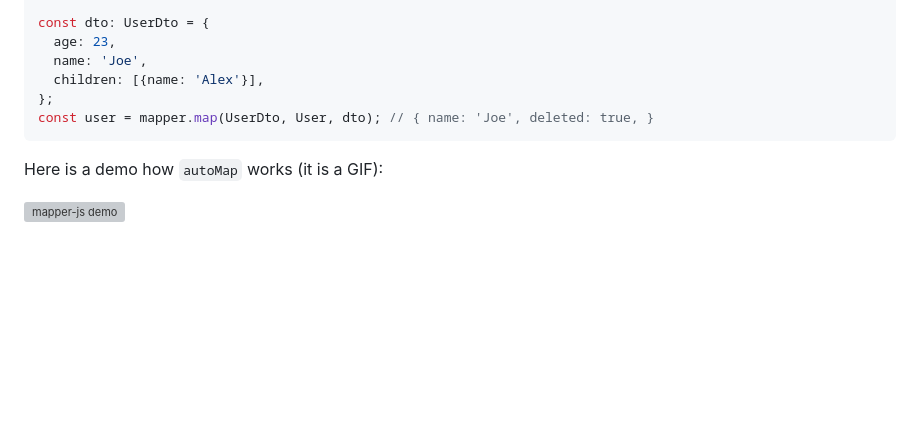
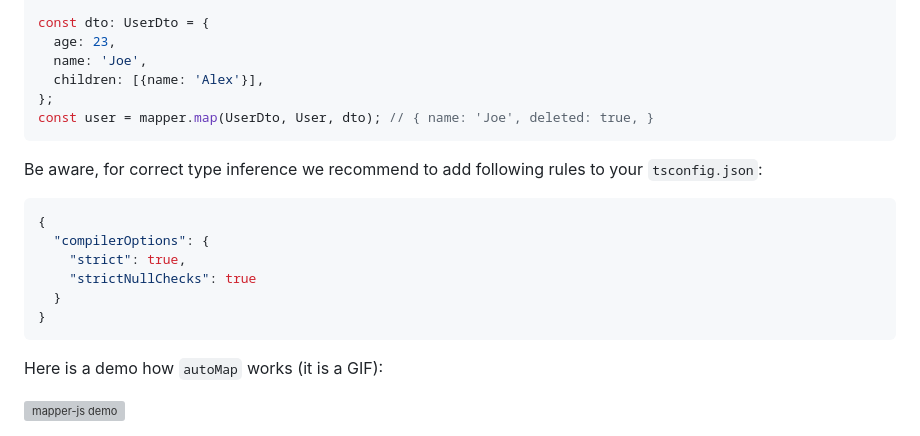
Before and after one commit to tomas-light/mapper-js, a Markdown page: README.md, the part around the change. Drawn GitHub-style; blank space fills up the shorter version; grey boxes are pictures that could not be loaded.

Commit message:
add remark for tsconfig settings in Readme

````diff
--- a/README.md
+++ b/README.md
@@ -112,6 +112,16 @@ const dto: UserDto = {
 const user = mapper.map(UserDto, User, dto); // { name: 'Joe', deleted: true, }
 ```
 
+Be aware, for correct type inference we recommend to add following rules to your `tsconfig.json`:
+```json
+{
+  "compilerOptions": {
+    "strict": true,
+    "strictNullChecks": true
+  }
+}
+```
+
 Here is a demo how `autoMap` works (it is a GIF):
 
 ![mapper-js demo](readme-images/mapper-js%20autoMap%20demo.gif)
````
